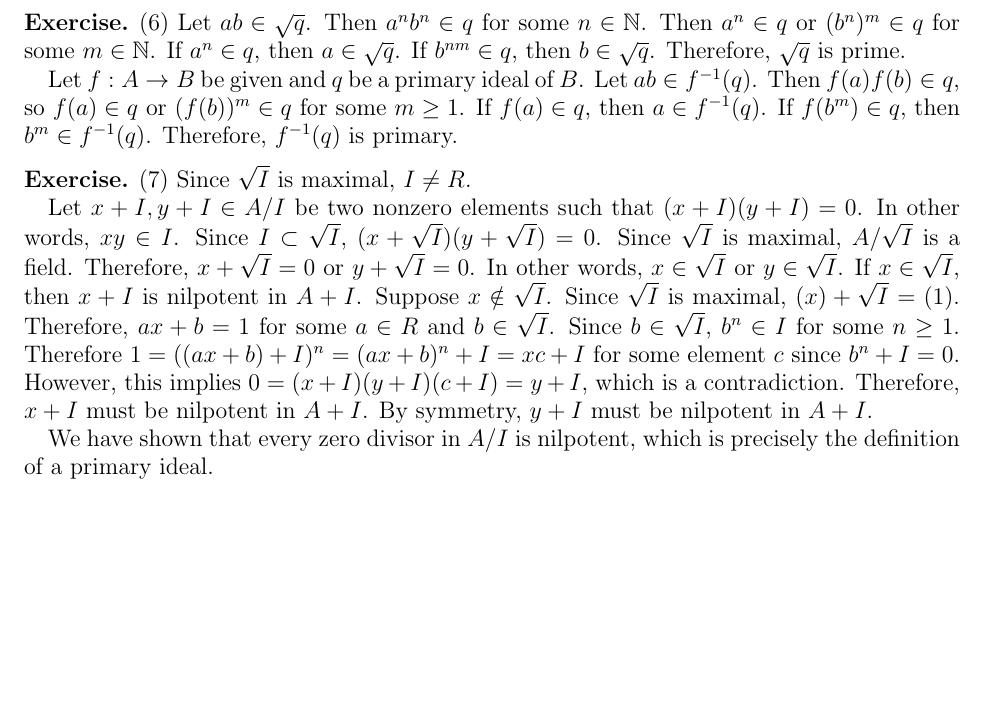
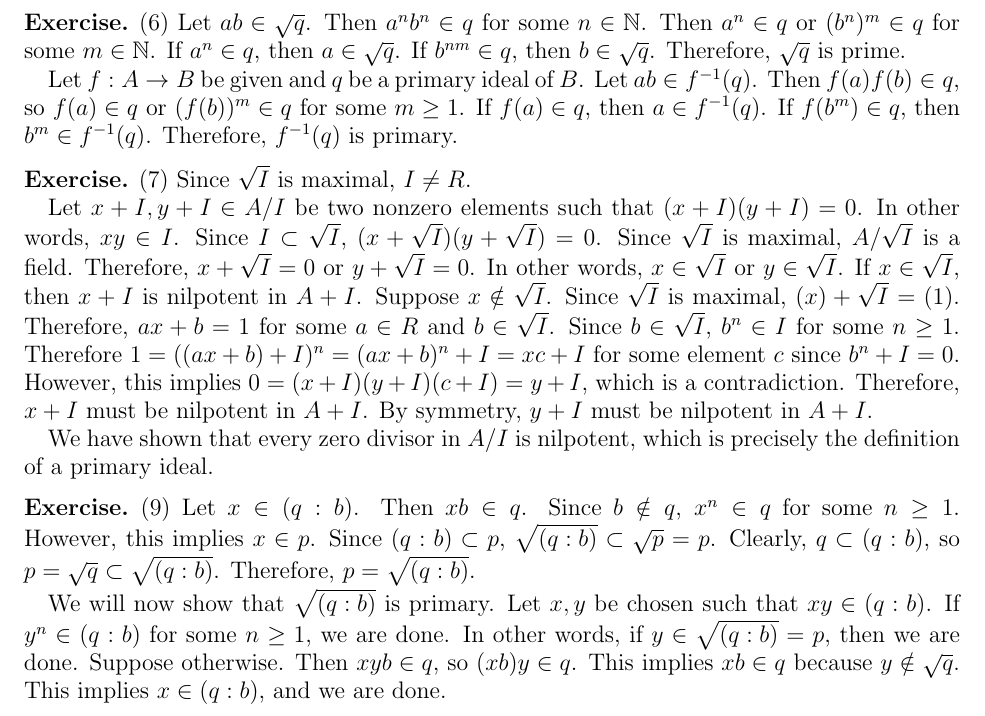
Before and after one commit to hidenori-shinohara/courses, a LaTeX problem sheet (math602/hw5/math602_hw5.tex): part of page 2 of 2, cut so that both start at the same text, the shorter picture padded with empty space. Compiled offline with pdfLaTeX.

Commit message:
Finish Problem 9

```diff
--- a/math602/hw5/math602_hw5.tex
+++ b/math602/hw5/math602_hw5.tex
@@ -146,4 +146,23 @@
   We have shown that every zero divisor in $A / I$ is nilpotent, which is precisely the definition of a primary ideal.
 \end{exer}
 
+\begin{exer}{(9)}
+  Let $x \in (q:b)$.
+  Then $xb \in q$.
+  Since $b \notin q$, $x^n \in q$ for some $n \geq 1$.
+  However, this implies $x \in p$.
+  Since $(q:b) \subset p$, $\sqrt{(q:b)} \subset \sqrt{p} = p$.
+  Clearly, $q \subset (q:b)$, so $p = \sqrt{q} \subset \sqrt{(q:b)}$.
+  Therefore, $p = \sqrt{(q:b)}$.
+
+  We will now show that $\sqrt{(q:b)}$ is primary.
+  Let $x, y$ be chosen such that $xy \in (q:b)$.
+  If $y^n \in (q:b)$ for some $n \geq 1$, we are done.
+  In other words, if $y \in \sqrt{(q:b)} = p$, then we are done.
+  Suppose otherwise.
+  Then $xyb \in q$, so $(xb)y \in q$.
+  This implies $xb \in q$ because $y \notin \sqrt{q}$.
+  This implies $x \in (q:b)$, and we are done.
+\end{exer}
+
 \end{document}
```
Also changed, not shown: math602/hw5/math602_hw5.pdf.
